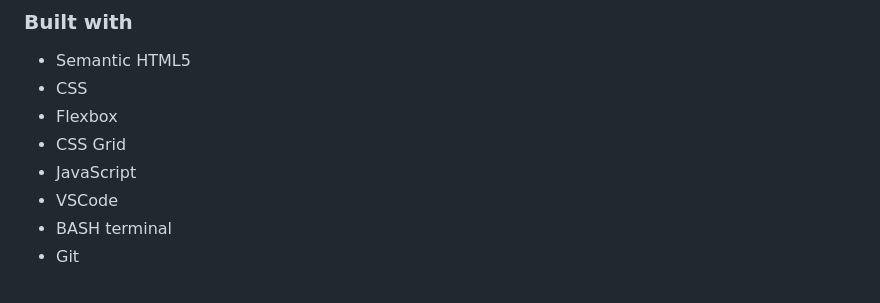
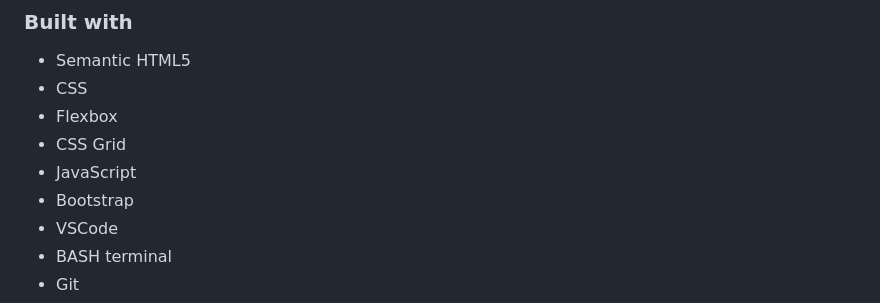
Before and after one commit to SlimBloodworth/Udemy-Web-Dev-Bootcamp-2023, a Markdown page: README.md, the part around the change. Rendered like a GitHub page.

```diff
--- a/README.md
+++ b/README.md
@@ -106,6 +106,7 @@ The form must have form validations, labels, radio buttons, selects, and a regis
 - Flexbox
 - CSS Grid
 - JavaScript
+- Bootstrap
 - VSCode
 - BASH terminal
 - Git
```
